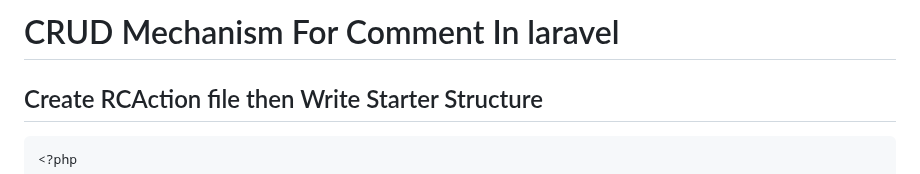
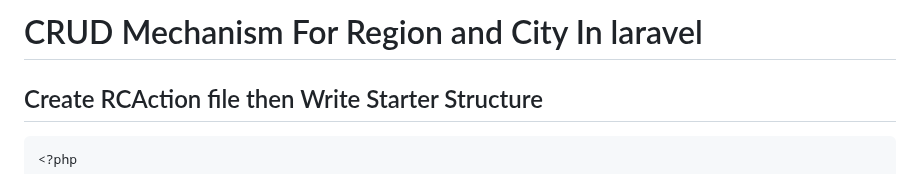
Before and after one commit to pourghadiriHossein/laravel, a Markdown page: README.md, the part around the change. Drawn GitHub-style.

````diff
--- a/README.md
+++ b/README.md
@@ -1,4 +1,4 @@
-# CRUD Mechanism For Comment In laravel
+# CRUD Mechanism For Region and City In laravel
 
 ## Create RCAction file then Write Starter Structure
 ```bash
````
